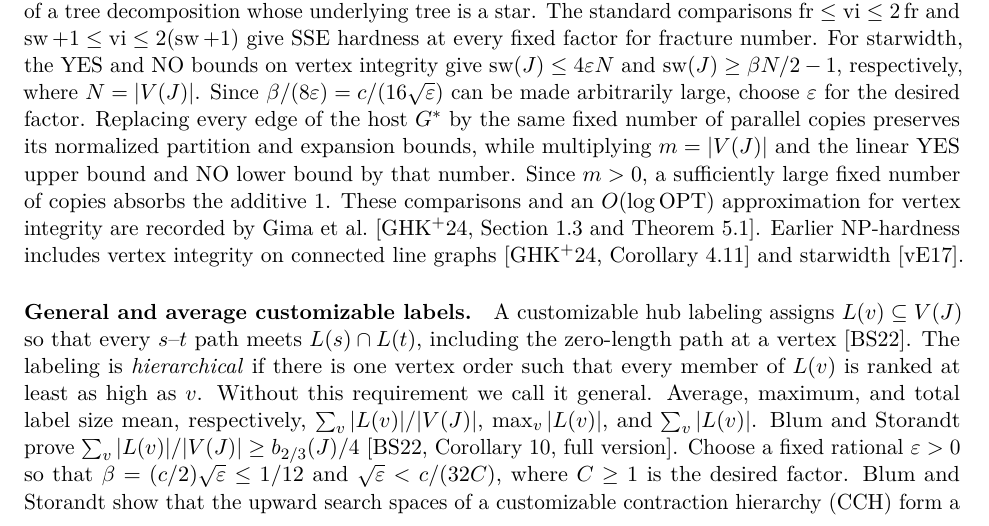
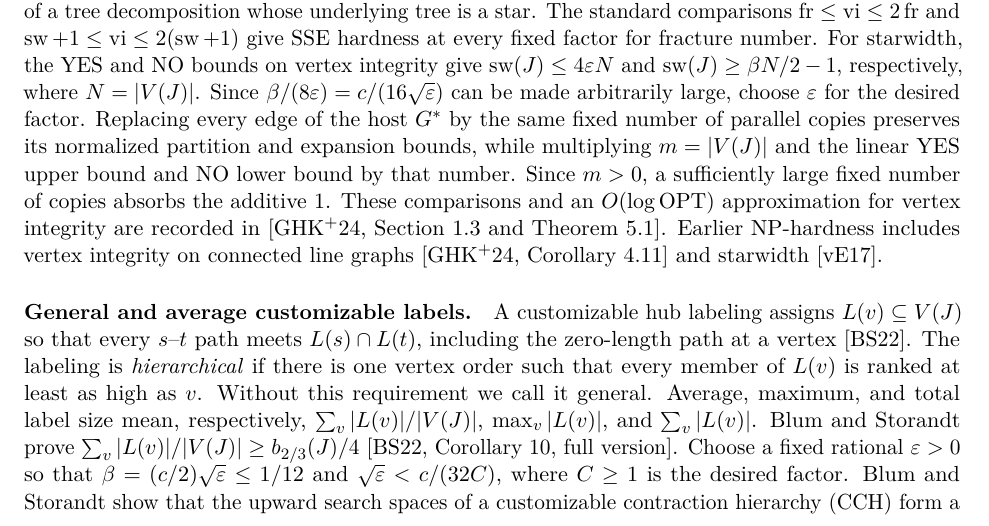
Before and after one commit to MSzyfel/napproximability-of-Treedepth-Treewidth-and-Total-Elimination-Depth-on-Graphs-of-Bounded-Degree, a LaTeX paper (main.tex, which reads sections/05-applications.tex): part of page 52 of 69, cut so that both start at the same text. Compiled offline with pdfLaTeX.

Commit message:
Remove remaining et al. citation wording

```diff
--- a/sections/05-applications.tex
+++ b/sections/05-applications.tex
@@ -171,8 +171,7 @@ expansion bounds, while multiplying $m=|V(J)|$ and the linear YES
 upper bound and NO lower bound by that number. Since $m>0$, a sufficiently large
 fixed number of copies absorbs the additive $1$. These comparisons
 and an $O(\log\OPT)$ approximation
-for vertex integrity are recorded by Gima et
-al.~\cite[Section 1.3 and Theorem 5.1]{GimaEtAlIntegrity}.
+for vertex integrity are recorded in~\cite[Section 1.3 and Theorem 5.1]{GimaEtAlIntegrity}.
 Earlier NP-hardness includes vertex integrity on connected line
 graphs~\cite[Corollary 4.11]{GimaEtAlIntegrity} and starwidth~\cite{VanEe2017}.
 
```
